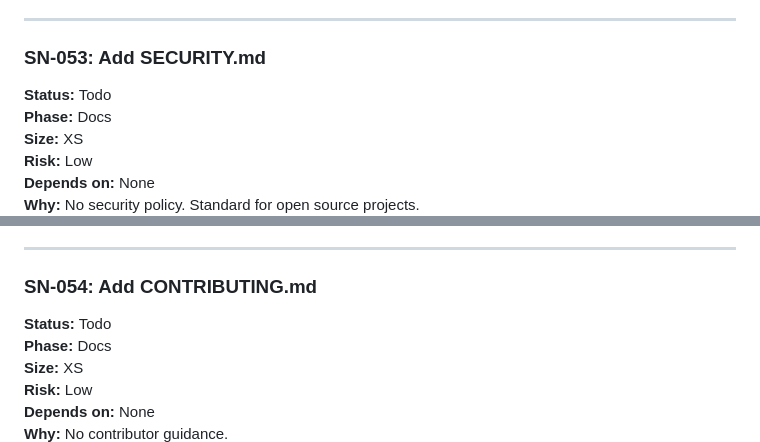
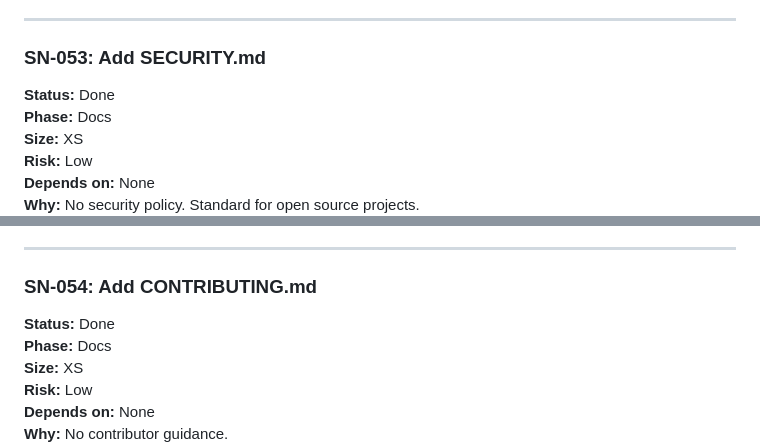
Before and after one commit to robertdevore/snips, a Markdown page: docs/SNIPS_HARDENING_CHECKLIST.md, 2 parts joined by grey strips. Drawn GitHub-style.

```diff
--- a/docs/SNIPS_HARDENING_CHECKLIST.md
+++ b/docs/SNIPS_HARDENING_CHECKLIST.md
@@ -1649,7 +1649,7 @@ Use Mermaid diagrams where helpful. Keep it concise — this is a reference doc,
 
 ### SN-053: Add SECURITY.md
 
-**Status:** Todo
+**Status:** Done
 **Phase:** Docs
 **Size:** XS
 **Risk:** Low
@@ -1674,7 +1674,7 @@ Follow standard SECURITY.md template. Include contact method for private vulnera
 
 ### SN-054: Add CONTRIBUTING.md
 
-**Status:** Todo
+**Status:** Done
 **Phase:** Docs
 **Size:** XS
 **Risk:** Low
```
Also changed, not shown: other parts of docs/SNIPS_HARDENING_CHECKLIST.md (+3 -3 lines).
